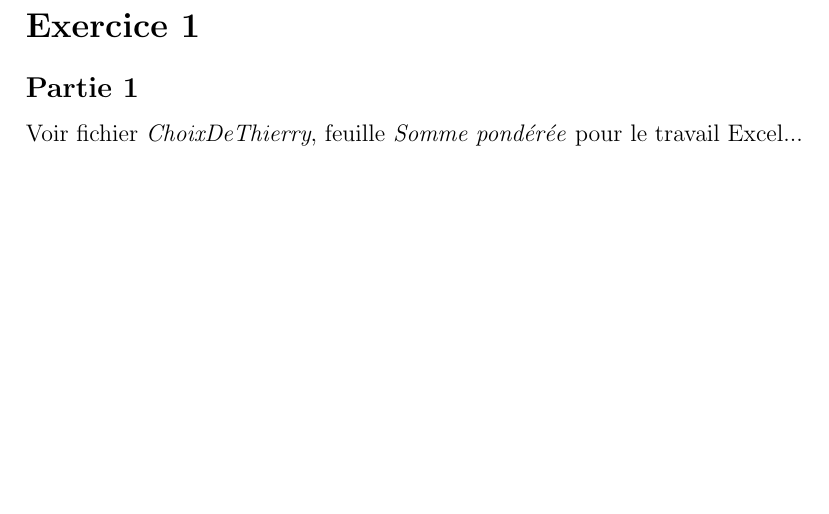
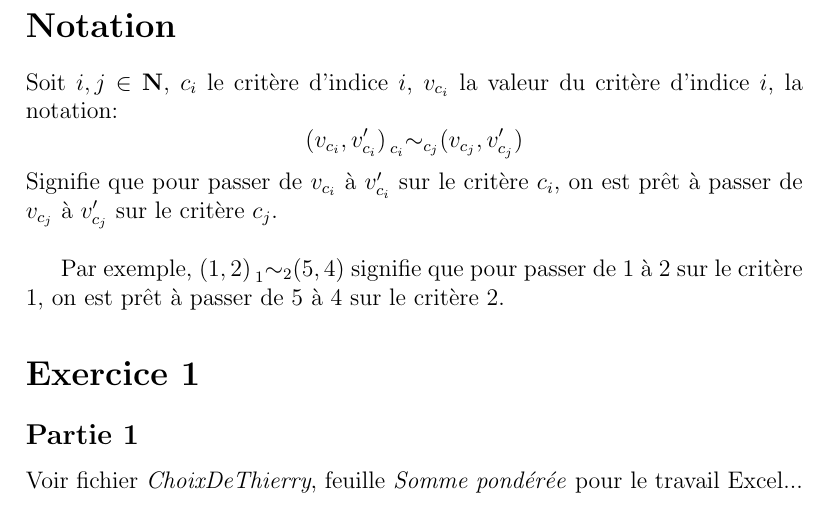
Before and after one commit to UMonsIT/AMCD, a LaTeX document (Exercices/Somme pondérée et fonctions de valeur additive/Exercices.tex): part of page 1 of 2 before the commit and part of page 1 of 3 after it, cut at the place of the change, the shorter picture padded with empty space. Compiled offline with pdfLaTeX.

Commit message:
Added notation section + macro \indiff.

```diff
--- a/Exercices/Somme pondérée et fonctions de valeur additive/Exercices.tex
+++ b/Exercices/Somme pondérée et fonctions de valeur additive/Exercices.tex
@@ -5,6 +8,15 @@
 \renewcommand{\partname}{}
 
 \begin{document}
+	\section*{Notation}
+	Soit $i,j \in \mathbf{N}$, $c_i$ le critère d'indice $i$, $v_{c_i}$ la valeur du critère d'indice $i$,
+	la notation:
+	$$\indif{(v_{c_i},v'_{c_i})}{c_i}{c_j}{(v_{c_j},v'_{c_j})}$$
+	Signifie que pour passer de $v_{c_i}$ à $v'_{c_i}$ sur le critère $c_i$, on est prêt à passer de
+	$v_{c_j}$ à $v'_{c_j}$ sur le critère $c_j$.\\
+
+	Par exemple, $\indif{(1,2)}{1}{2}{(5,4)}$ signifie que pour passer de $1$ à $2$ sur
+	le critère $1$, on est prêt à passer de $5$ à $4$ sur le critère $2$.
 	\section*{Exercice 1}
 		\subsection*{Partie 1}
 			Voir fichier \textit{ChoixDeThierry}, feuille
```
Also changed, not shown: Exercices/Somme pondérée et fonctions de valeur additive/Exercices.tex (5 more changed lines).
